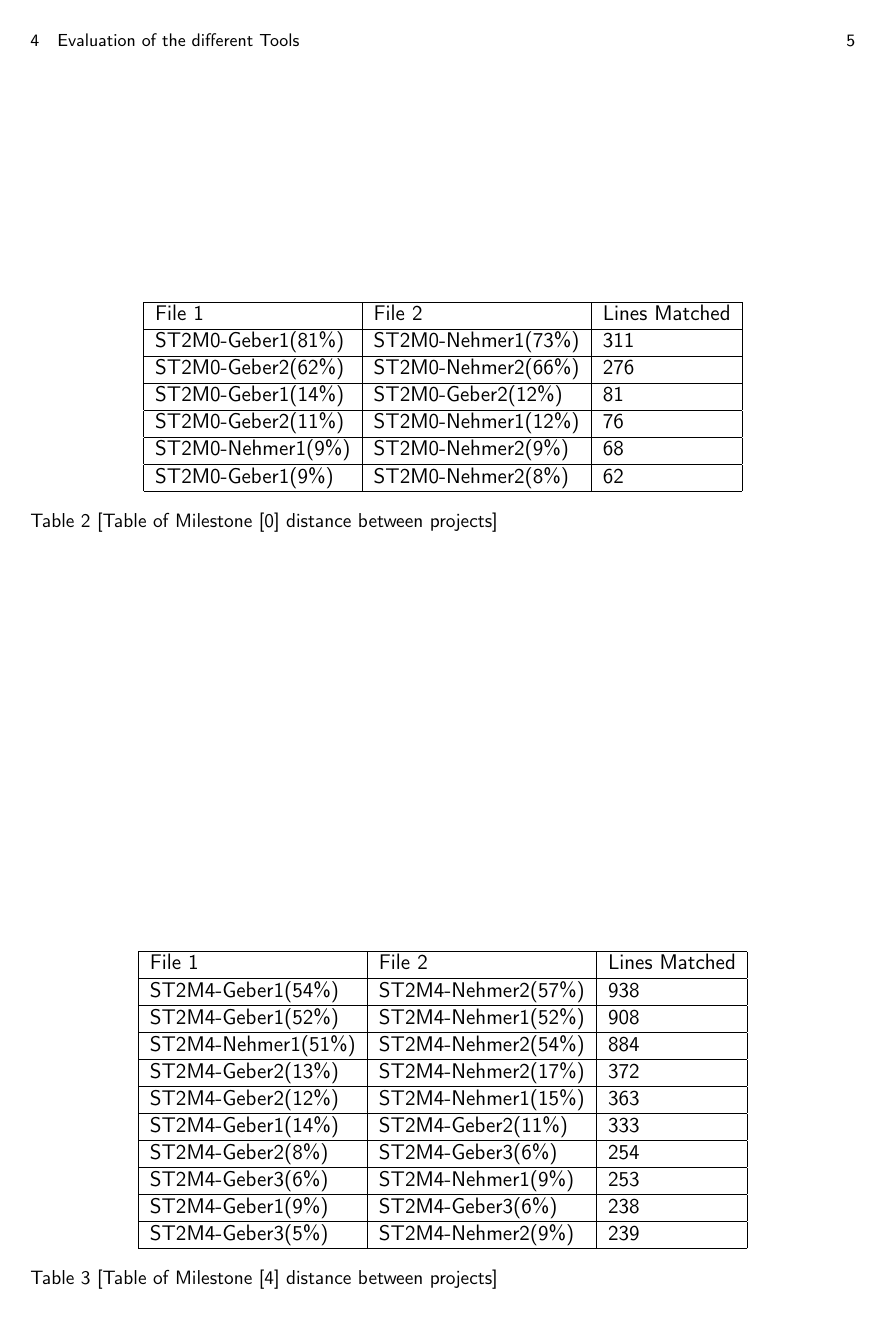
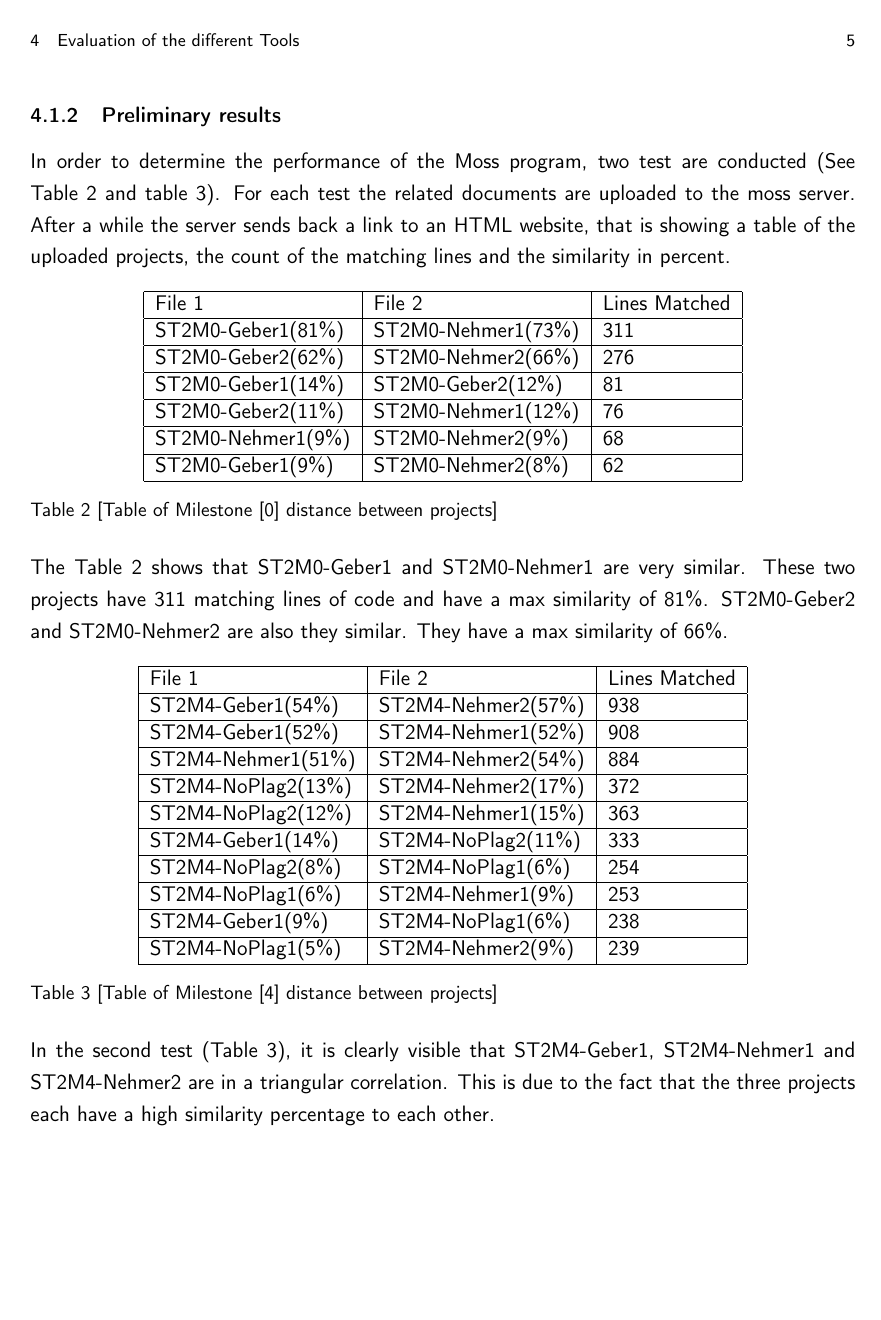
Before and after one commit to DennisWae/Cex-Code-Signatures, a LaTeX document (paper/code_signature.tex): page 5 of 14. Compiled offline with pdfLaTeX.

Commit message:
finished Moss

```diff
--- a/paper/code_signature.tex
+++ b/paper/code_signature.tex
@@ -133,3 +134,5 @@ Now the list of matching fingerprints for a document d may contain fingerprints
+In order to determine the performance of the Moss program, two test are conducted (See Table~\ref{tab:MossTableM0} and table~\ref{tab:MossTableM4}).
+For each test the related documents are uploaded to the moss server. After a while the server sends back a link to an HTML website, that is showing a table of the uploaded projects, the count of the matching lines and the similarity in percent.
 
 \begin{table}[ht]
 	\centering
@@ -146,6 +149,9 @@ Now the list of matching fingerprints for a document d may contain fingerprints
 	\caption{\label{tab:MossTableM0}[Table of Milestone [0] distance between projects]}
 \end{table}
 
+The Table~\ref{tab:MossTableM0} shows that ST2M0-Geber1 and ST2M0-Nehmer1 are very similar. These two projects have 311 matching lines of code and have a max similarity of 81\%. ST2M0-Geber2 and ST2M0-Nehmer2 are also they similar. They have a max similarity of 66\%.
+
+
 \begin{table}[ht]
 	\centering
 	\begin{tabular}{|l|l|l|}
@@ -154,18 +160,19 @@ Now the list of matching fingerprints for a document d may contain fingerprints
 	ST2M4-Geber1(54\%)  & ST2M4-Nehmer2(57\%) & 938           \\ \hline
 	ST2M4-Geber1(52\%)  & ST2M4-Nehmer1(52\%) & 908           \\ \hline
 	ST2M4-Nehmer1(51\%) & ST2M4-Nehmer2(54\%) & 884           \\ \hline
-	ST2M4-Geber2(13\%)  & ST2M4-Nehmer2(17\%) & 372           \\ \hline
-	ST2M4-Geber2(12\%)  & ST2M4-Nehmer1(15\%) & 363           \\ \hline
-	ST2M4-Geber1(14\%)  & ST2M4-Geber2(11\%)  & 333           \\ \hline
-	ST2M4-Geber2(8\%)   & ST2M4-Geber3(6\%)   & 254           \\ \hline
-	ST2M4-Geber3(6\%)   & ST2M4-Nehmer1(9\%)  & 253           \\ \hline
-	ST2M4-Geber1(9\%)   & ST2M4-Geber3(6\%)   & 238           \\ \hline
-	ST2M4-Geber3(5\%)   & ST2M4-Nehmer2(9\%)  & 239           \\ \hline
+	ST2M4-NoPlag2(13\%) & ST2M4-Nehmer2(17\%) & 372           \\ \hline
+	ST2M4-NoPlag2(12\%) & ST2M4-Nehmer1(15\%) & 363           \\ \hline
+	ST2M4-Geber1(14\%)  & ST2M4-NoPlag2(11\%) & 333           \\ \hline
+	ST2M4-NoPlag2(8\%)  & ST2M4-NoPlag1(6\%)  & 254           \\ \hline
+	ST2M4-NoPlag1(6\%)  & ST2M4-Nehmer1(9\%)  & 253           \\ \hline
+	ST2M4-Geber1(9\%)   & ST2M4-NoPlag1(6\%)  & 238           \\ \hline
+	ST2M4-NoPlag1(5\%)  & ST2M4-Nehmer2(9\%)  & 239           \\ \hline
 
 	\end{tabular}
 	\caption{\label{tab:MossTableM4}[Table of Milestone [4] distance between projects]}
 \end{table}
 
+In the second test (Table~\ref{tab:MossTableM4}), it is clearly visible that ST2M4-Geber1, ST2M4-Nehmer1 and ST2M4-Nehmer2 are in a triangular correlation. This is due to the fact that the three projects each have a high similarity percentage to each other.
 
 \clearpage
 
```
Also changed, not shown: paper/code_signature.pdf, paper/code_signature.tex (9 more changed lines).
